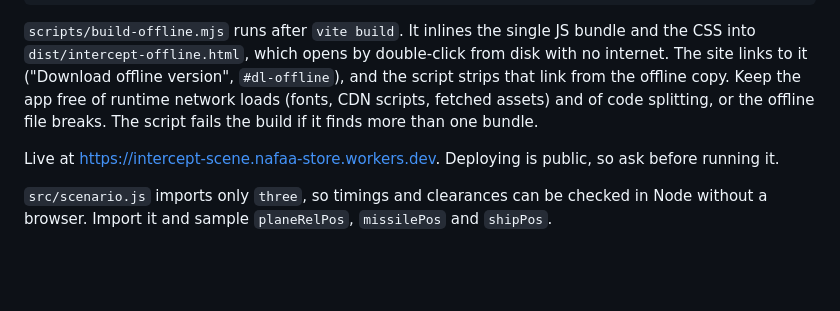
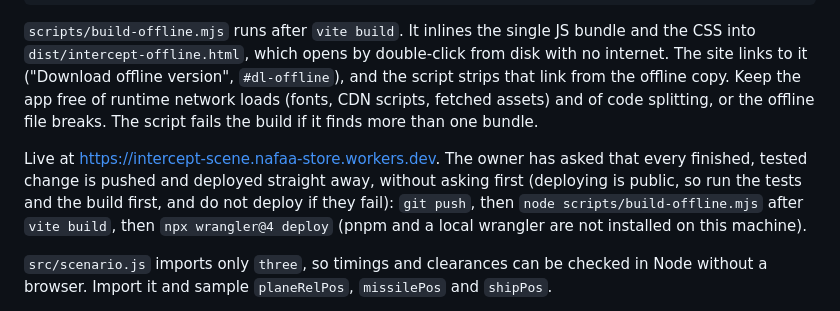
Before and after one commit to sam22ir/intercept-scene, a Markdown page: CLAUDE.md, the part around the change. GitHub-like rendering; blank space fills up the shorter version.

Commit message:
Notes: push and deploy finished changes without asking
Co-Authored-By: Claude Sonnet 5.5 <noreply@anthropic.com>

```diff
--- a/CLAUDE.md
+++ b/CLAUDE.md
@@ -20,7 +20,7 @@ pnpm cf-deploy    # build + `wrangler deploy` (static-assets Worker, see wrangle
 
 `scripts/build-offline.mjs` runs after `vite build`. It inlines the single JS bundle and the CSS into `dist/intercept-offline.html`, which opens by double-click from disk with no internet. The site links to it ("Download offline version", `#dl-offline`), and the script strips that link from the offline copy. Keep the app free of runtime network loads (fonts, CDN scripts, fetched assets) and of code splitting, or the offline file breaks. The script fails the build if it finds more than one bundle.
 
-Live at https://intercept-scene.nafaa-store.workers.dev. Deploying is public, so ask before running it.
+Live at https://intercept-scene.nafaa-store.workers.dev. The owner has asked that every finished, tested change is pushed and deployed straight away, without asking first (deploying is public, so run the tests and the build first, and do not deploy if they fail): `git push`, then `node scripts/build-offline.mjs` after `vite build`, then `npx wrangler@4 deploy` (pnpm and a local wrangler are not installed on this machine).
 
 `src/scenario.js` imports only `three`, so timings and clearances can be checked in Node without a browser. Import it and sample `planeRelPos`, `missilePos` and `shipPos`.
 
```
